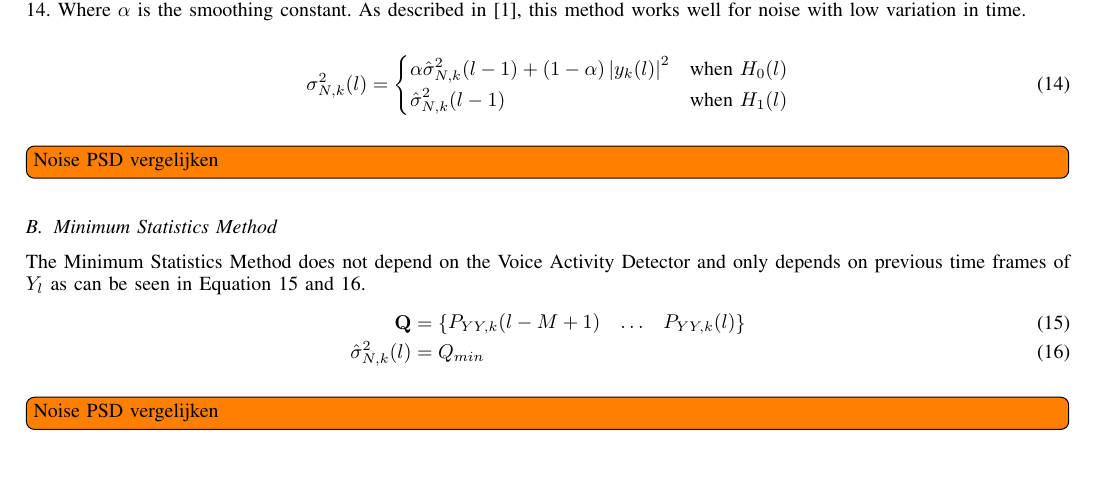
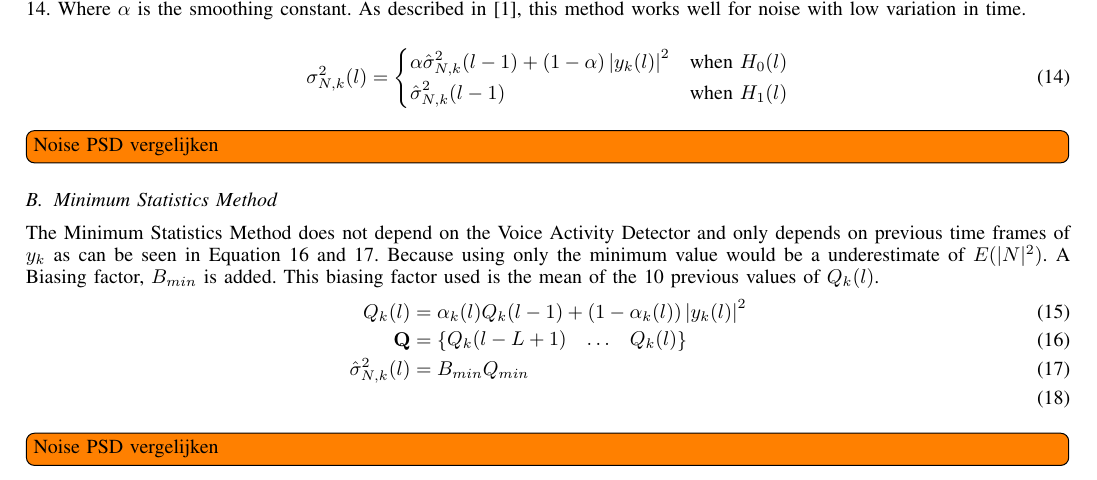
Before and after one commit to TeundeSmalen/DASP, a LaTeX paper (report/main.tex, which reads report/sections/04_noise_estimation.tex): part of page 3 of 7, cut so that both start at the same text. Compiled offline with pdfLaTeX.

Commit message:
Tex Formula Edit and text added

```diff
--- a/report/sections/04_noise_estimation.tex
+++ b/report/sections/04_noise_estimation.tex
@@ -24,15 +24,16 @@ The method used to estimate the noise PSD is based on Voice Activity Detector. T
 %This method is
 
 \subsection{Minimum Statistics Method}
-The Minimum Statistics Method does not depend on the Voice Activity Detector and only depends on previous time frames of $Y_{l}$ as can be seen in Equation \ref{eq:Q} and \ref{eq:Qmin}.
+The Minimum Statistics Method does not depend on the Voice Activity Detector and only depends on previous time frames of $y_{k}$ as can be seen in Equation \ref{eq:Q} and \ref{eq:Qmin}. Because using only the minimum value would be a underestimate of $E(|N|^2)$. A Biasing factor, $B_{min}$ is added. This biasing factor used is the mean of the 10 previous values of $Q_k(l)$.
 \begin{align}
+Q_{k}(l) &= \alpha_k(l)Q_k(l-1)+(1-\alpha_k(l))\abs{y_{k}(l)}^{2}\label{eq:Qk} \\
   \mathbf{Q} &=
   \begin{Bmatrix}
-    P_{YY,k}(l-M+1) & \hdots & P_{YY,k}(l)
+    Q_{k}(l-L+1) & \hdots & Q_{k}(l)
   \end{Bmatrix}
   \label{eq:Q} \\
-  \hat \sigma_{N,k}^{2}(l) &= Q_{min}
-  \label{eq:Qmin}
+  \hat \sigma_{N,k}^{2}(l) &= B_{min}Q_{min}
+  \label{eq:Qmin}\\
 \end{align}
 
 \todo[inline]{Noise PSD vergelijken}
```
Also changed, not shown: report/main.pdf, 3 other files.
